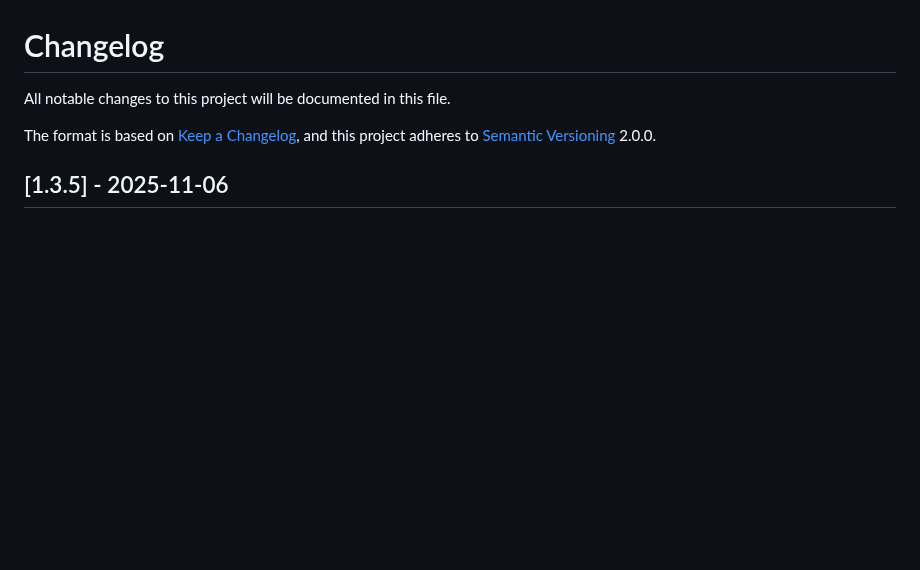
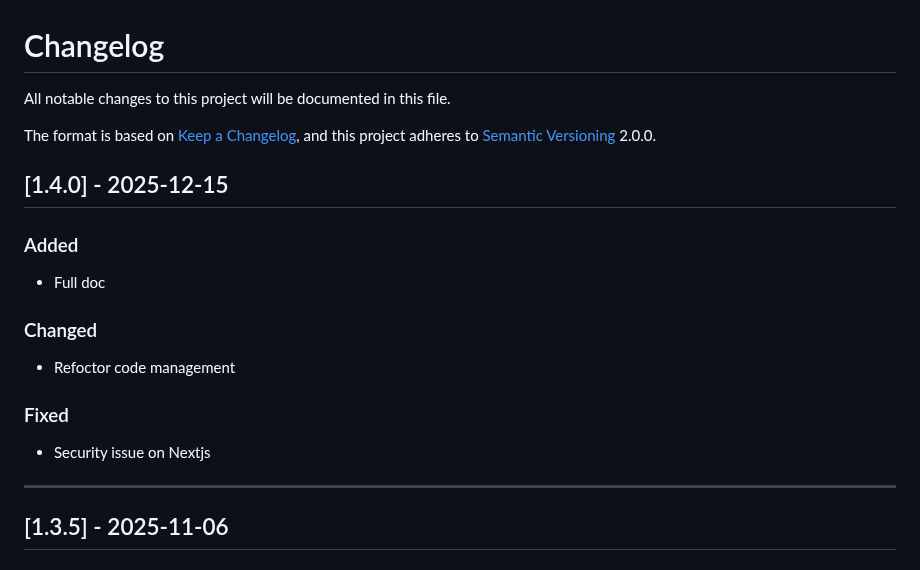
Before and after one commit to YR72dpi/SecuredWhisker, a Markdown page: docs/changelog.md, the part around the change. Drawn GitHub-style; blank space fills up the shorter version.

Commit message:
doc: changelog & env

```diff
--- a/docs/changelog.md
+++ b/docs/changelog.md
@@ -3,6 +3,22 @@
 All notable changes to this project will be documented in this file.
 
 The format is based on [Keep a Changelog](https://keepachangelog.com/en/1.0.0/), and this project adheres to [Semantic Versioning](https://semver.org/) 2.0.0.
+
+## [1.4.0] - 2025-12-15
+
+### Added
+
+- Full doc
+
+### Changed
+
+- Refoctor code management
+
+### Fixed
+
+- Security issue on Nextjs
+
+---
 
 ## [1.3.5] - 2025-11-06
 
```
